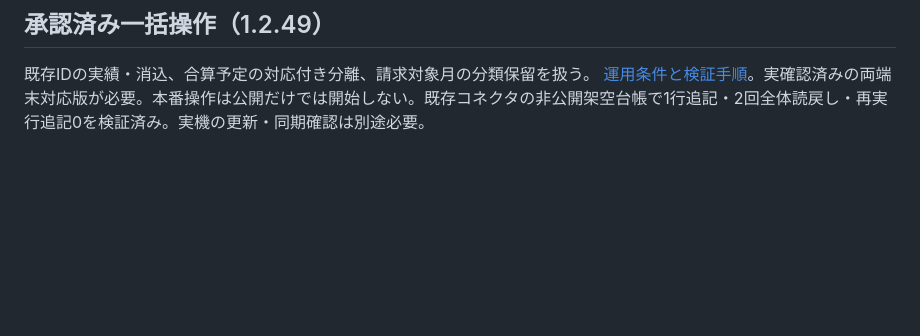
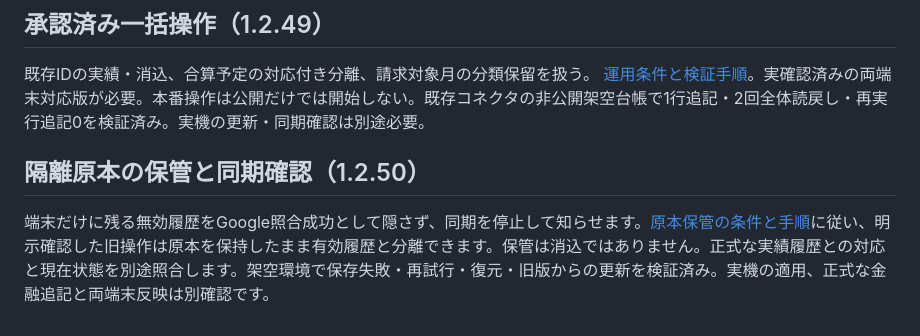
Before and after one commit to toshicpg-hash/toshi-diary, a Markdown page: README.md, the part around the change. Rendered like a GitHub page; blank space fills up the shorter version.

Commit message:
Document 1.2.50 release and separate device recovery from settlement

```diff
--- a/README.md
+++ b/README.md
@@ -365,3 +365,7 @@ HUB用の完了情報が未確認という案内は、各作業の「完了状
 
 既存IDの実績・消込、合算予定の対応付き分離、請求対象月の分類保留を扱う。
 [運用条件と検証手順](docs/nami-batch.md)。実確認済みの両端末対応版が必要。本番操作は公開だけでは開始しない。既存コネクタの非公開架空台帳で1行追記・2回全体読戻し・再実行追記0を検証済み。実機の更新・同期確認は別途必要。
+
+## 隔離原本の保管と同期確認（1.2.50）
+
+端末だけに残る無効履歴をGoogle照合成功として隠さず、同期を停止して知らせます。[原本保管の条件と手順](docs/money-quarantine-recovery.md)に従い、明示確認した旧操作は原本を保持したまま有効履歴と分離できます。保管は消込ではありません。正式な実績履歴との対応と現在状態を別途照合します。架空環境で保存失敗・再試行・復元・旧版からの更新を検証済み。実機の適用、正式な金融追記と両端末反映は別確認です。
```
Also changed, not shown: docs/money-quarantine-recovery.md (+1 -1 lines).
